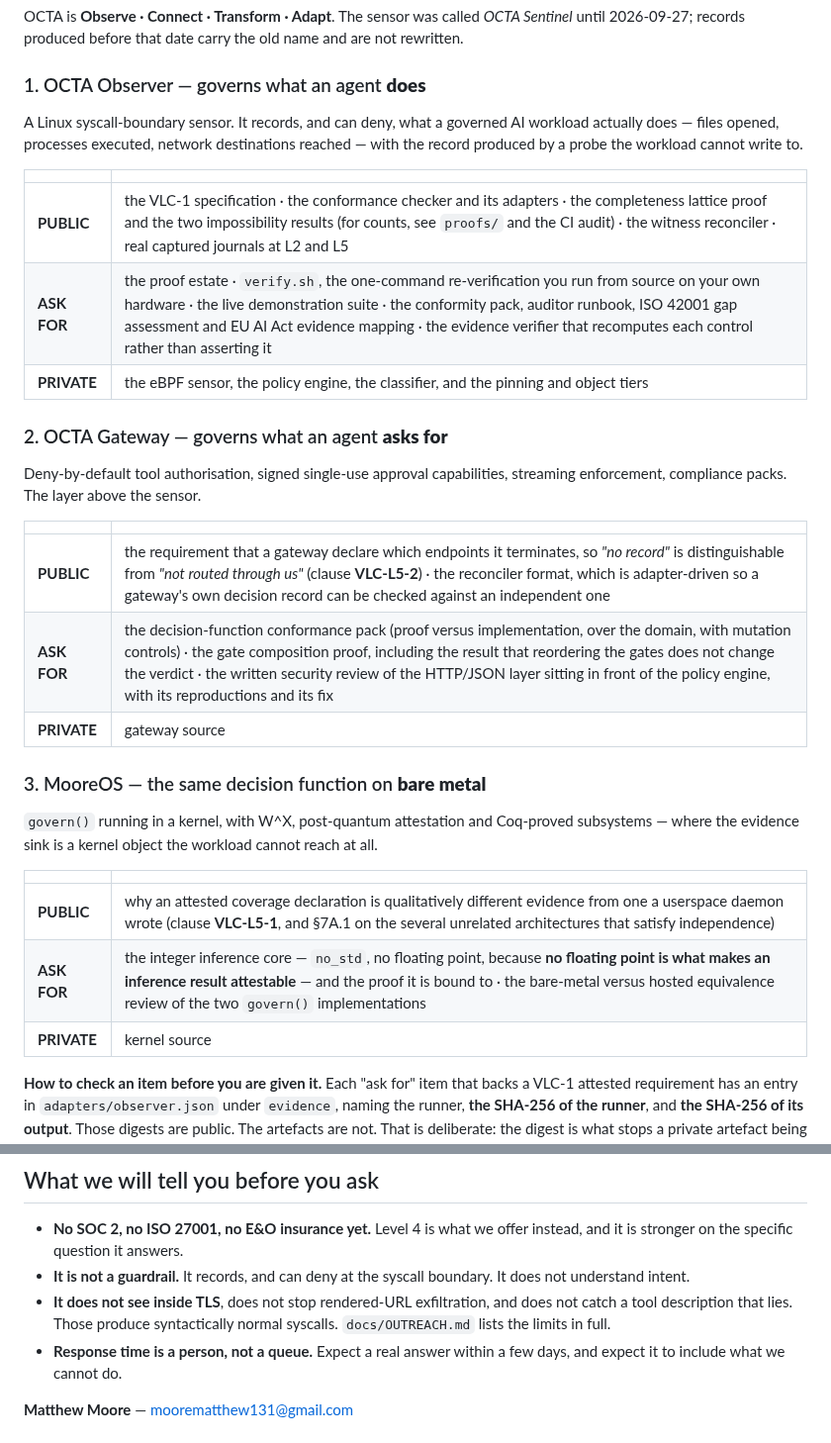
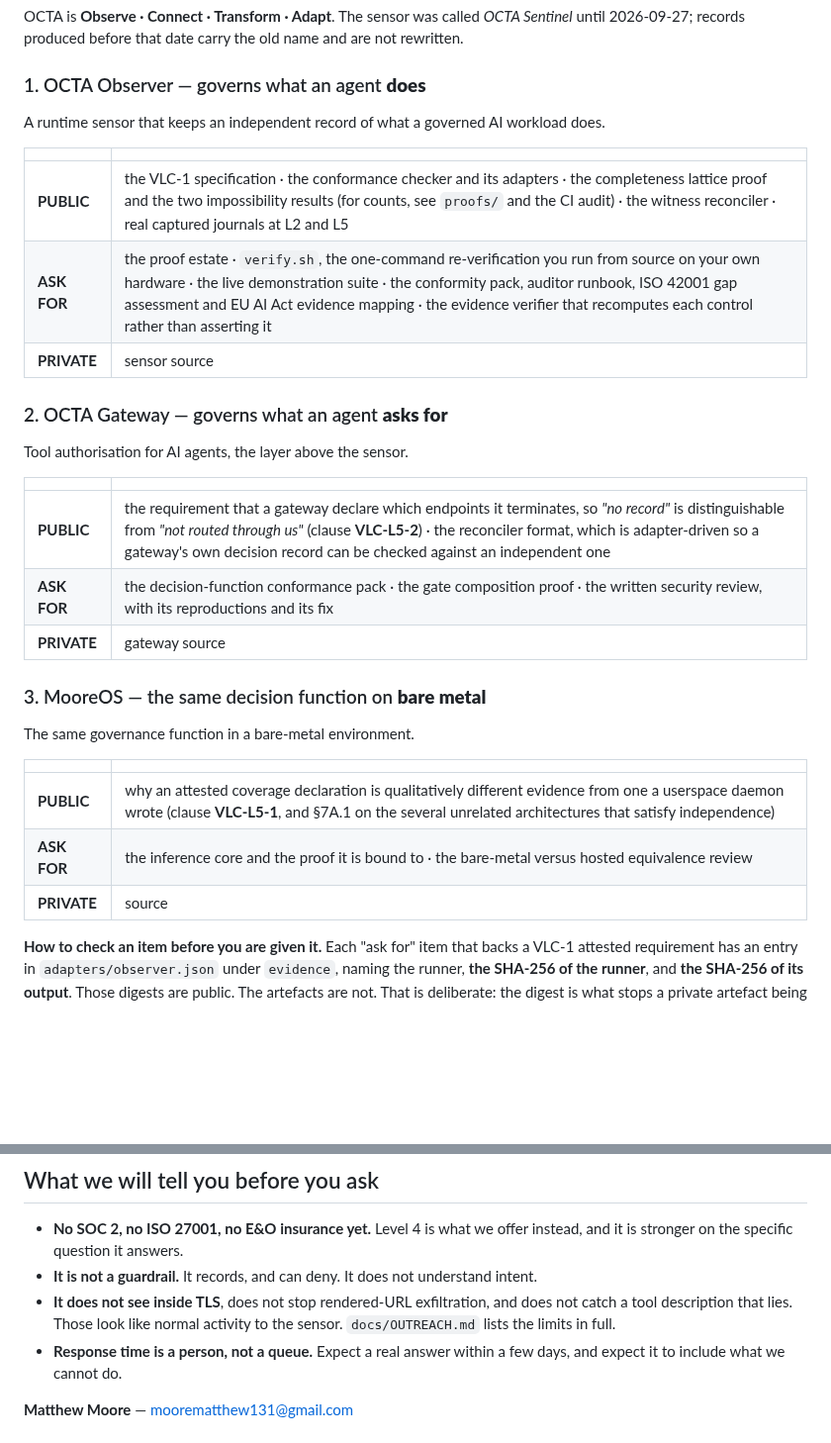
Before and after one commit to MattyIceMatrix/vlc-1, a Markdown page: ACCESS.md, 2 parts joined by grey strips. Shown at 99% size. Rendered like a GitHub page; blank space fills up the shorter version.

```diff
--- a/ACCESS.md
+++ b/ACCESS.md
@@ -18,38 +18,34 @@ and are not rewritten.
 
 ### 1. OCTA Observer — governs what an agent **does**
 
-A Linux syscall-boundary sensor. It records, and can deny, what a governed AI
-workload actually does — files opened, processes executed, network destinations
-reached — with the record produced by a probe the workload cannot write to.
+A runtime sensor that keeps an independent record of what a governed AI workload
+does.
 
 | | |
 |---|---|
 | **PUBLIC** | the VLC-1 specification · the conformance checker and its adapters · the completeness lattice proof and the two impossibility results (for counts, see `proofs/` and the CI audit) · the witness reconciler · real captured journals at L2 and L5 |
 | **ASK FOR** | the proof estate · `verify.sh`, the one-command re-verification you run from source on your own hardware · the live demonstration suite · the conformity pack, auditor runbook, ISO 42001 gap assessment and EU AI Act evidence mapping · the evidence verifier that recomputes each control rather than asserting it |
-| **PRIVATE** | the eBPF sensor, the policy engine, the classifier, and the pinning and object tiers |
+| **PRIVATE** | sensor source |
 
 ### 2. OCTA Gateway — governs what an agent **asks for**
 
-Deny-by-default tool authorisation, signed single-use approval capabilities,
-streaming enforcement, compliance packs. The layer above the sensor.
+Tool authorisation for AI agents, the layer above the sensor.
 
 | | |
 |---|---|
 | **PUBLIC** | the requirement that a gateway declare which endpoints it terminates, so *"no record"* is distinguishable from *"not routed through us"* (clause **VLC-L5-2**) · the reconciler format, which is adapter-driven so a gateway's own decision record can be checked against an independent one |
-| **ASK FOR** | the decision-function conformance pack (proof versus implementation, over the domain, with mutation controls) · the gate composition proof, including the result that reordering the gates does not change the verdict · the written security review of the HTTP/JSON layer sitting in front of the policy engine, with its reproductions and its fix |
+| **ASK FOR** | the decision-function conformance pack · the gate composition proof · the written security review, with its reproductions and its fix |
 | **PRIVATE** | gateway source |
 
 ### 3. MooreOS — the same decision function on **bare metal**
 
-`govern()` running in a kernel, with W^X, post-quantum attestation and Coq-proved
-subsystems — where the evidence sink is a kernel object the workload cannot
-reach at all.
+The same governance function in a bare-metal environment.
 
 | | |
 |---|---|
 | **PUBLIC** | why an attested coverage declaration is qualitatively different evidence from one a userspace daemon wrote (clause **VLC-L5-1**, and §7A.1 on the several unrelated architectures that satisfy independence) |
-| **ASK FOR** | the integer inference core — `no_std`, no floating point, because **no floating point is what makes an inference result attestable** — and the proof it is bound to · the bare-metal versus hosted equivalence review of the two `govern()` implementations |
-| **PRIVATE** | kernel source |
+| **ASK FOR** | the inference core and the proof it is bound to · the bare-metal versus hosted equivalence review |
+| **PRIVATE** | source |
 
 **How to check an item before you are given it.** Each "ask for" item that
 backs a VLC-1 attested requirement has an entry in `adapters/observer.json`
@@ -125,11 +121,11 @@ a tested property, not a promise.
 
 - **No SOC 2, no ISO 27001, no E&O insurance yet.** Level 4 is what we offer
   instead, and it is stronger on the specific question it answers.
-- **It is not a guardrail.** It records, and can deny at the syscall boundary. It
-  does not understand intent.
+- **It is not a guardrail.** It records, and can deny. It does not understand
+  intent.
 - **It does not see inside TLS**, does not stop rendered-URL exfiltration, and
-  does not catch a tool description that lies. Those produce syntactically normal
-  syscalls. `docs/OUTREACH.md` lists the limits in full.
+  does not catch a tool description that lies. Those look like normal activity
+  to the sensor. `docs/OUTREACH.md` lists the limits in full.
 - **Response time is a person, not a queue.** Expect a real answer within a few
   days, and expect it to include what we cannot do.
 
```
Also changed, not shown: docs/OUTREACH.md (+10 -16 lines).
